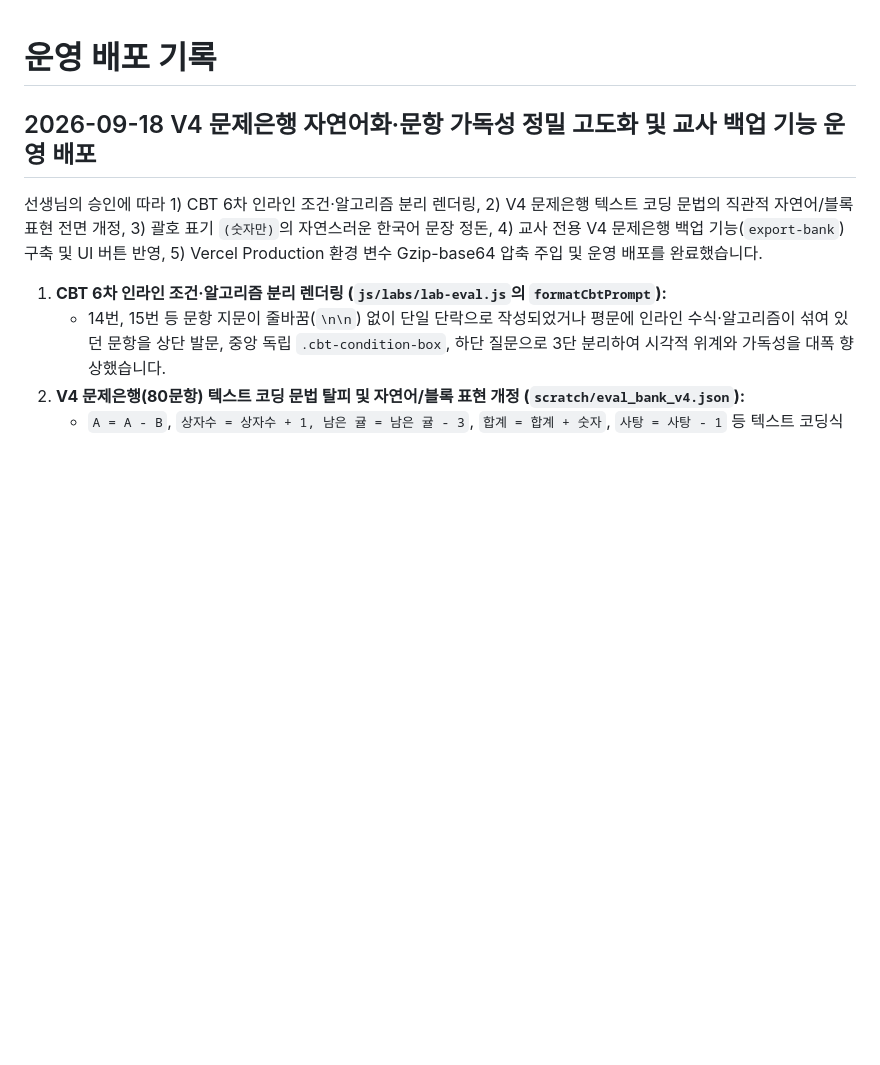
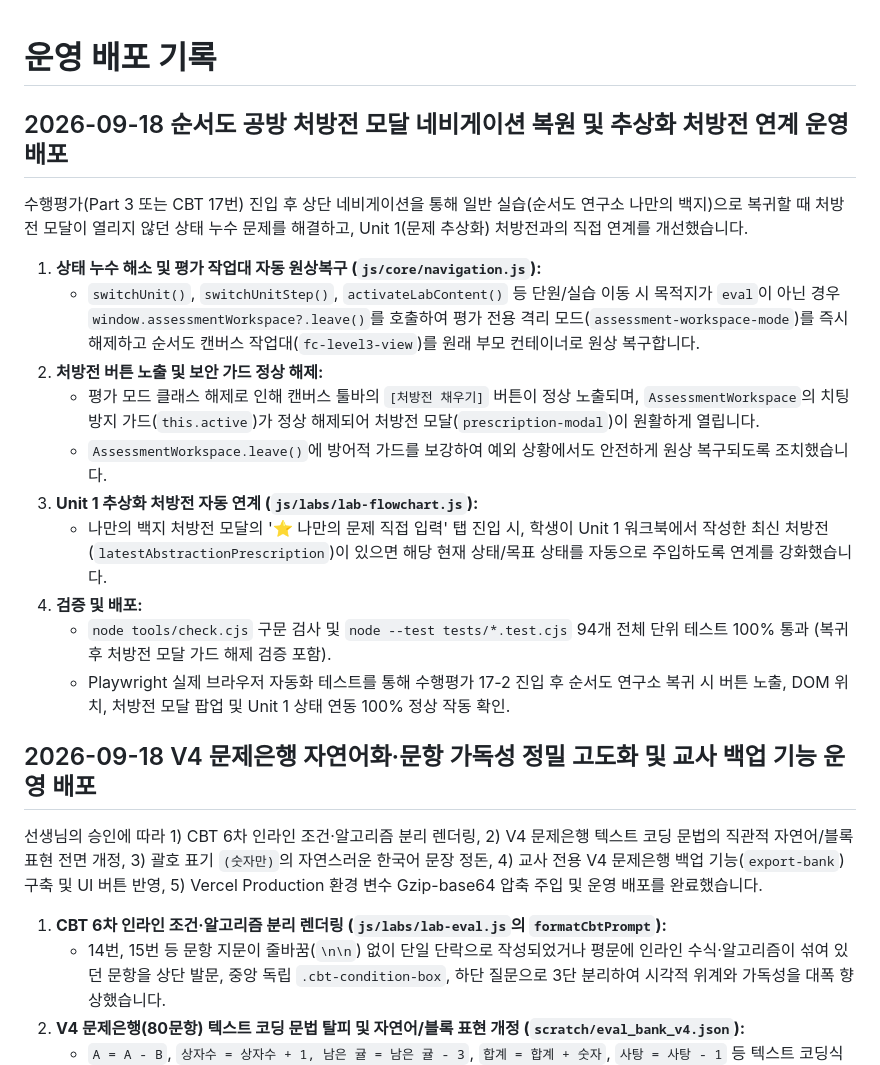
Before and after one commit to DonghyunT/algorithm-studio, a Markdown page: docs/DEPLOYMENT.md, the part around the change. Drawn GitHub-style; blank space fills up the shorter version.

Commit message:
docs: record prescription modal navigation fix in PRD, DEPLOYMENT, and HANDOFF

```diff
--- a/docs/DEPLOYMENT.md
+++ b/docs/DEPLOYMENT.md
@@ -1,4 +1,19 @@
 # 운영 배포 기록
+
+## 2026-09-18 순서도 공방 처방전 모달 네비게이션 복원 및 추상화 처방전 연계 운영 배포
+
+수행평가(Part 3 또는 CBT 17번) 진입 후 상단 네비게이션을 통해 일반 실습(순서도 연구소 나만의 백지)으로 복귀할 때 처방전 모달이 열리지 않던 상태 누수 문제를 해결하고, Unit 1(문제 추상화) 처방전과의 직접 연계를 개선했습니다.
+
+1. **상태 누수 해소 및 평가 작업대 자동 원상복구 (`js/core/navigation.js`):**
+   - `switchUnit()`, `switchUnitStep()`, `activateLabContent()` 등 단원/실습 이동 시 목적지가 `eval`이 아닌 경우 `window.assessmentWorkspace?.leave()`를 호출하여 평가 전용 격리 모드(`assessment-workspace-mode`)를 즉시 해제하고 순서도 캔버스 작업대(`fc-level3-view`)를 원래 부모 컨테이너로 원상 복구합니다.
+2. **처방전 버튼 노출 및 보안 가드 정상 해제:**
+   - 평가 모드 클래스 해제로 인해 캔버스 툴바의 `[처방전 채우기]` 버튼이 정상 노출되며, `AssessmentWorkspace`의 치팅 방지 가드(`this.active`)가 정상 해제되어 처방전 모달(`prescription-modal`)이 원활하게 열립니다.
+   - `AssessmentWorkspace.leave()`에 방어적 가드를 보강하여 예외 상황에서도 안전하게 원상 복구되도록 조치했습니다.
+3. **Unit 1 추상화 처방전 자동 연계 (`js/labs/lab-flowchart.js`):**
+   - 나만의 백지 처방전 모달의 '⭐ 나만의 문제 직접 입력' 탭 진입 시, 학생이 Unit 1 워크북에서 작성한 최신 처방전(`latestAbstractionPrescription`)이 있으면 해당 현재 상태/목표 상태를 자동으로 주입하도록 연계를 강화했습니다.
+4. **검증 및 배포:**
+   - `node tools/check.cjs` 구문 검사 및 `node --test tests/*.test.cjs` 94개 전체 단위 테스트 100% 통과 (복귀 후 처방전 모달 가드 해제 검증 포함).
+   - Playwright 실제 브라우저 자동화 테스트를 통해 수행평가 17-2 진입 후 순서도 연구소 복귀 시 버튼 노출, DOM 위치, 처방전 모달 팝업 및 Unit 1 상태 연동 100% 정상 작동 확인.
 
 ## 2026-09-18 V4 문제은행 자연어화·문항 가독성 정밀 고도화 및 교사 백업 기능 운영 배포
 
```
Also changed, not shown: PRD.md (+1 -0 lines), docs/HANDOFF.md (+11 -10 lines).
